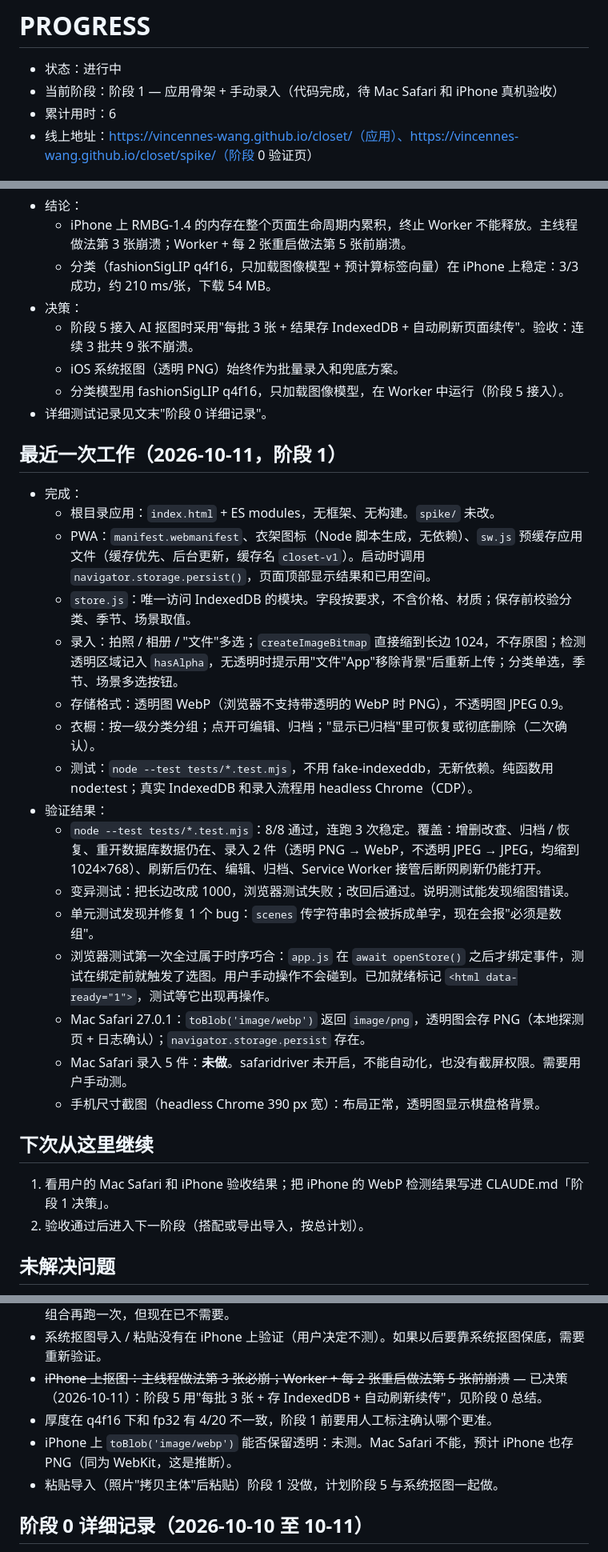
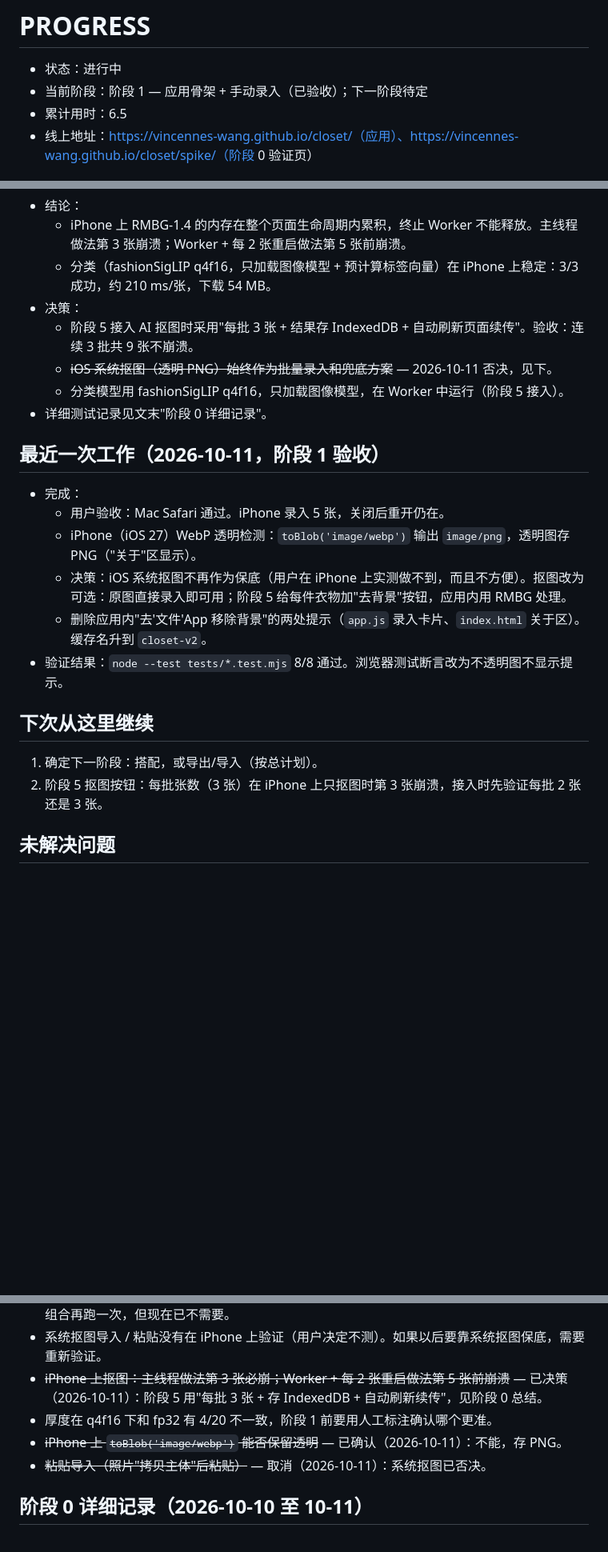
Before and after one commit to Vincennes-Wang/closet, a Markdown page: PROGRESS.md, 3 parts joined by grey strips. Shown at 80% size. GitHub-like rendering; blank space fills up the shorter version.

Commit message:
docs: stage 1 accepted; iOS system matting rejected, matting optional; iPhone WebP probe = PNG
Co-Authored-By: Claude Opus 5.5 (1M context) <noreply@anthropic.com>

```diff
--- a/PROGRESS.md
+++ b/PROGRESS.md
@@ -1,7 +1,7 @@
 # PROGRESS
 - 状态：进行中
-- 当前阶段：阶段 1 — 应用骨架 + 手动录入（代码完成，待 Mac Safari 和 iPhone 真机验收）
-- 累计用时：6
+- 当前阶段：阶段 1 — 应用骨架 + 手动录入（已验收）；下一阶段待定
+- 累计用时：6.5
 - 线上地址：https://vincennes-wang.github.io/closet/（应用）、https://vincennes-wang.github.io/closet/spike/（阶段 0 验证页）
 
 ## 阶段 0 总结（2026-10-11 结束）
@@ -10,31 +10,21 @@
   - 分类（fashionSigLIP q4f16，只加载图像模型 + 预计算标签向量）在 iPhone 上稳定：3/3 成功，约 210 ms/张，下载 54 MB。
 - 决策：
   - 阶段 5 接入 AI 抠图时采用"每批 3 张 + 结果存 IndexedDB + 自动刷新页面续传"。验收：连续 3 批共 9 张不崩溃。
-  - iOS 系统抠图（透明 PNG）始终作为批量录入和兜底方案。
+  - ~~iOS 系统抠图（透明 PNG）始终作为批量录入和兜底方案~~ — 2026-10-11 否决，见下。
   - 分类模型用 fashionSigLIP q4f16，只加载图像模型，在 Worker 中运行（阶段 5 接入）。
 - 详细测试记录见文末"阶段 0 详细记录"。
 
-## 最近一次工作（2026-10-11，阶段 1）
+## 最近一次工作（2026-10-11，阶段 1 验收）
 - 完成：
-  - 根目录应用：`index.html` + ES modules，无框架、无构建。`spike/` 未改。
-  - PWA：`manifest.webmanifest`、衣架图标（Node 脚本生成，无依赖）、`sw.js` 预缓存应用文件（缓存优先、后台更新，缓存名 `closet-v1`）。启动时调用 `navigator.storage.persist()`，页面顶部显示结果和已用空间。
-  - `store.js`：唯一访问 IndexedDB 的模块。字段按要求，不含价格、材质；保存前校验分类、季节、场景取值。
-  - 录入：拍照 / 相册 / "文件"多选；`createImageBitmap` 直接缩到长边 1024，不存原图；检测透明区域记入 `hasAlpha`，无透明时提示用"文件"App"移除背景"后重新上传；分类单选，季节、场景多选按钮。
-  - 存储格式：透明图 WebP（浏览器不支持带透明的 WebP 时 PNG），不透明图 JPEG 0.9。
-  - 衣橱：按一级分类分组；点开可编辑、归档；"显示已归档"里可恢复或彻底删除（二次确认）。
-  - 测试：`node --test tests/*.test.mjs`，不用 fake-indexeddb，无新依赖。纯函数用 node:test；真实 IndexedDB 和录入流程用 headless Chrome（CDP）。
-- 验证结果：
-  - `node --test tests/*.test.mjs`：8/8 通过，连跑 3 次稳定。覆盖：增删改查、归档 / 恢复、重开数据库数据仍在、录入 2 件（透明 PNG → WebP，不透明 JPEG → JPEG，均缩到 1024×768）、刷新后仍在、编辑、归档、Service Worker 接管后断网刷新仍能打开。
-  - 变异测试：把长边改成 1000，浏览器测试失败；改回后通过。说明测试能发现缩图错误。
-  - 单元测试发现并修复 1 个 bug：`scenes` 传字符串时会被拆成单字，现在会报"必须是数组"。
-  - 浏览器测试第一次全过属于时序巧合：`app.js` 在 `await openStore()` 之后才绑定事件，测试在绑定前就触发了选图。用户手动操作不会碰到。已加就绪标记 `<html data-ready="1">`，测试等它出现再操作。
-  - Mac Safari 27.0.1：`toBlob('image/webp')` 返回 `image/png`，透明图会存 PNG（本地探测页 + 日志确认）；`navigator.storage.persist` 存在。
-  - Mac Safari 录入 5 件：**未做**。safaridriver 未开启，不能自动化，也没有截屏权限。需要用户手动测。
-  - 手机尺寸截图（headless Chrome 390 px 宽）：布局正常，透明图显示棋盘格背景。
+  - 用户验收：Mac Safari 通过。iPhone 录入 5 张，关闭后重开仍在。
+  - iPhone（iOS 27）WebP 透明检测：`toBlob('image/webp')` 输出 `image/png`，透明图存 PNG（"关于"区显示）。
+  - 决策：iOS 系统抠图不再作为保底（用户在 iPhone 上实测做不到，而且不方便）。抠图改为可选：原图直接录入即可用；阶段 5 给每件衣物加"去背景"按钮，应用内用 RMBG 处理。
+  - 删除应用内"去'文件'App 移除背景"的两处提示（`app.js` 录入卡片、`index.html` 关于区）。缓存名升到 `closet-v2`。
+- 验证结果：`node --test tests/*.test.mjs` 8/8 通过。浏览器测试断言改为不透明图不显示提示。
 
 ## 下次从这里继续
-1. 看用户的 Mac Safari 和 iPhone 验收结果；把 iPhone 的 WebP 检测结果写进 CLAUDE.md「阶段 1 决策」。
-2. 验收通过后进入下一阶段（搭配或导出导入，按总计划）。
+1. 确定下一阶段：搭配，或导出/导入（按总计划）。
+2. 阶段 5 抠图按钮：每批张数（3 张）在 iPhone 上只抠图时第 3 张崩溃，接入时先验证每批 2 张还是 3 张。
 
 ## 未解决问题
 - ~~没有可商用、在浏览器跑得通、效果合格的抠图模型~~ — 已决策（2026-10-10）：非商用定位，应用内用 RMBG-1.4，iOS 系统抠图保底。
@@ -43,8 +33,8 @@
 - 系统抠图导入 / 粘贴没有在 iPhone 上验证（用户决定不测）。如果以后要靠系统抠图保底，需要重新验证。
 - ~~iPhone 上抠图：主线程做法第 3 张必崩；Worker + 每 2 张重启做法第 5 张前崩溃~~ — 已决策（2026-10-11）：阶段 5 用"每批 3 张 + 存 IndexedDB + 自动刷新续传"，见阶段 0 总结。
 - 厚度在 q4f16 下和 fp32 有 4/20 不一致，阶段 1 前要用人工标注确认哪个更准。
-- iPhone 上 `toBlob('image/webp')` 能否保留透明：未测。Mac Safari 不能，预计 iPhone 也存 PNG（同为 WebKit，这是推断）。
-- 粘贴导入（照片"拷贝主体"后粘贴）阶段 1 没做，计划阶段 5 与系统抠图一起做。
+- ~~iPhone 上 `toBlob('image/webp')` 能否保留透明~~ — 已确认（2026-10-11）：不能，存 PNG。
+- ~~粘贴导入（照片"拷贝主体"后粘贴）~~ — 取消（2026-10-11）：系统抠图已否决。
 
 ## 阶段 0 详细记录（2026-10-10 至 10-11）
 - 完成：
```
Also changed, not shown: CLAUDE.md (+4 -3 lines).
